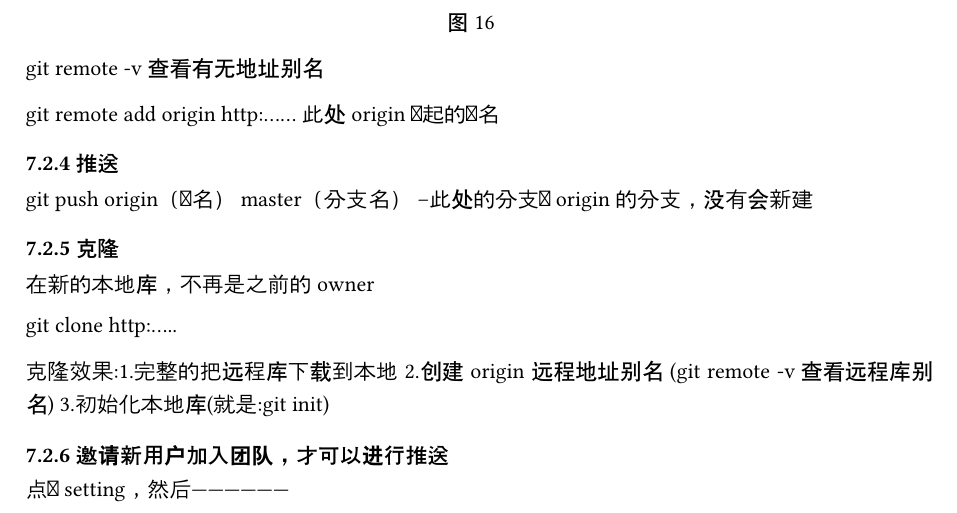
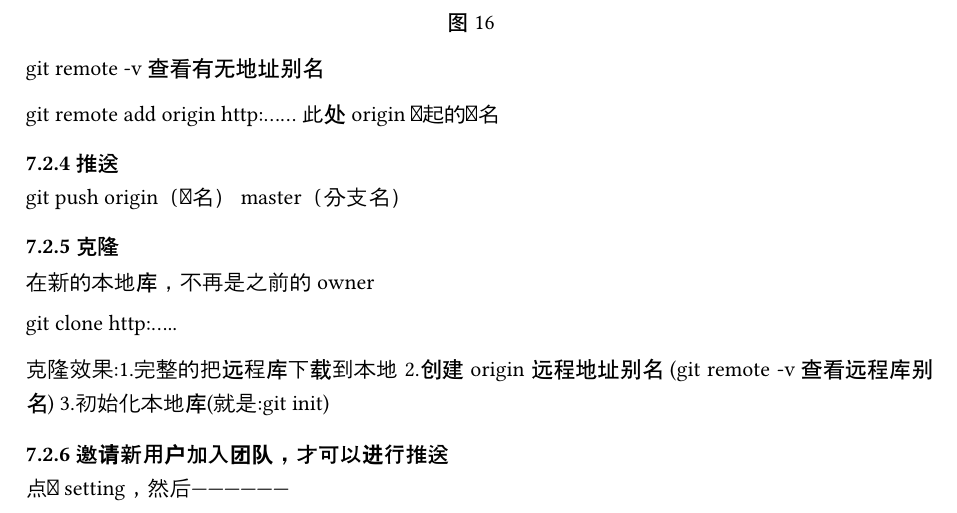
Before and after one commit to NiuYJ1999/Some_notes, a Typst document (GitHub_learning/github_notes.typ): part of page 10 of 16, cut so that both start at the same text. Compiled offline with Typst 0.15; a missing font is replaced by an installed copy or a similar font.

Commit message:
modified

```diff
--- a/GitHub_learning/github_notes.typ
+++ b/GitHub_learning/github_notes.typ
@@ -307,7 +307,7 @@ git remote -v 查看有无地址别名
 
 git remote add origin  http:...... 此处origin为起的别名
 === 7.2.4 推送
-git push origin（别名） master（分支名） --此处的分支为origin的分支，没有会新建
+git push origin（别名） master（分支名）
 === 7.2.5 克隆
 在新的本地库，不再是之前的owner
 
```
Also changed, not shown: 1 other file.
